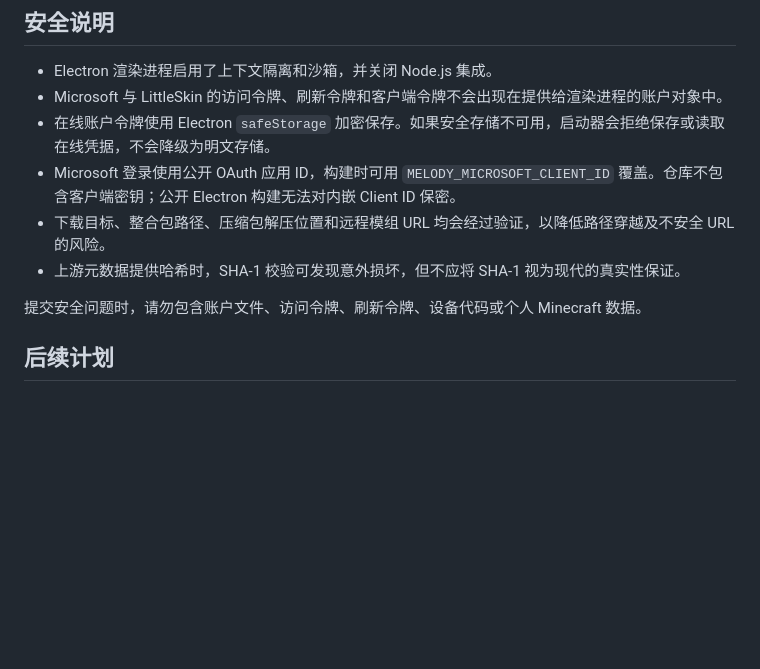
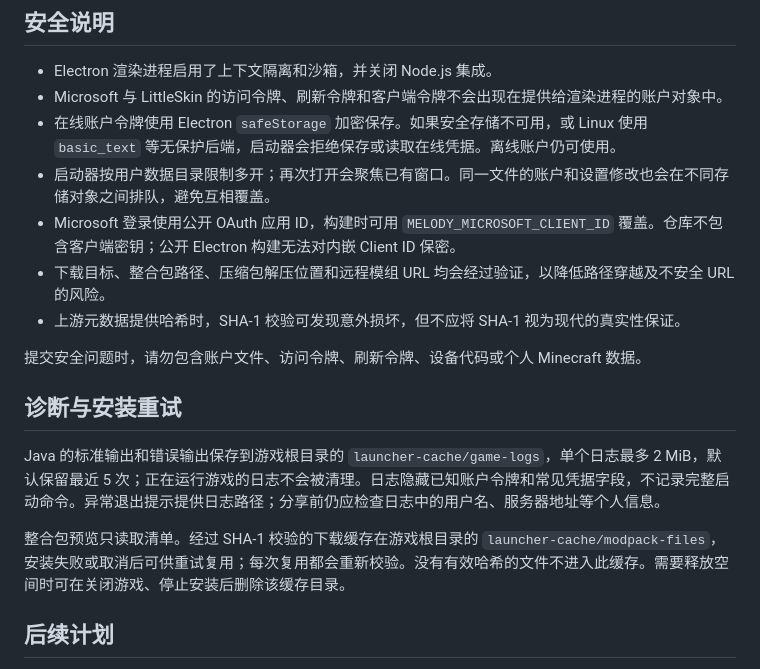
Before and after one commit to leiming2333/The-Melody-of-Oblivion-Remake, a Markdown page: README.md, the part around the change. Drawn GitHub-style; blank space fills up the shorter version.

```diff
--- a/README.md
+++ b/README.md
@@ -130,12 +130,19 @@ styles.css                落地页样式
 
 - Electron 渲染进程启用了上下文隔离和沙箱，并关闭 Node.js 集成。
 - Microsoft 与 LittleSkin 的访问令牌、刷新令牌和客户端令牌不会出现在提供给渲染进程的账户对象中。
-- 在线账户令牌使用 Electron `safeStorage` 加密保存。如果安全存储不可用，启动器会拒绝保存或读取在线凭据，不会降级为明文存储。
+- 在线账户令牌使用 Electron `safeStorage` 加密保存。如果安全存储不可用，或 Linux 使用 `basic_text` 等无保护后端，启动器会拒绝保存或读取在线凭据。离线账户仍可使用。
+- 启动器按用户数据目录限制多开；再次打开会聚焦已有窗口。同一文件的账户和设置修改也会在不同存储对象之间排队，避免互相覆盖。
 - Microsoft 登录使用公开 OAuth 应用 ID，构建时可用 `MELODY_MICROSOFT_CLIENT_ID` 覆盖。仓库不包含客户端密钥；公开 Electron 构建无法对内嵌 Client ID 保密。
 - 下载目标、整合包路径、压缩包解压位置和远程模组 URL 均会经过验证，以降低路径穿越及不安全 URL 的风险。
 - 上游元数据提供哈希时，SHA-1 校验可发现意外损坏，但不应将 SHA-1 视为现代的真实性保证。
 
 提交安全问题时，请勿包含账户文件、访问令牌、刷新令牌、设备代码或个人 Minecraft 数据。
+
+## 诊断与安装重试
+
+Java 的标准输出和错误输出保存到游戏根目录的 `launcher-cache/game-logs`，单个日志最多 2 MiB，默认保留最近 5 次；正在运行游戏的日志不会被清理。日志隐藏已知账户令牌和常见凭据字段，不记录完整启动命令。异常退出提示提供日志路径；分享前仍应检查日志中的用户名、服务器地址等个人信息。
+
+整合包预览只读取清单。经过 SHA-1 校验的下载缓存在游戏根目录的 `launcher-cache/modpack-files`，安装失败或取消后可供重试复用；每次复用都会重新校验。没有有效哈希的文件不进入此缓存。需要释放空间时可在关闭游戏、停止安装后删除该缓存目录。
 
 ## 后续计划
 
```
Also changed, not shown: README.en.md (+8 -1 lines), docs/reliability-2026-10-13.md (added, +41 -0 lines).
